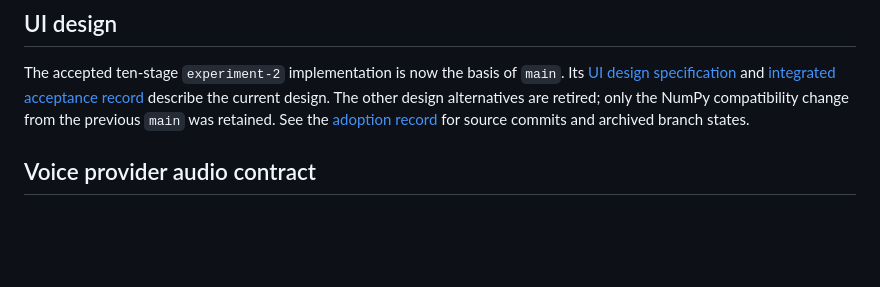
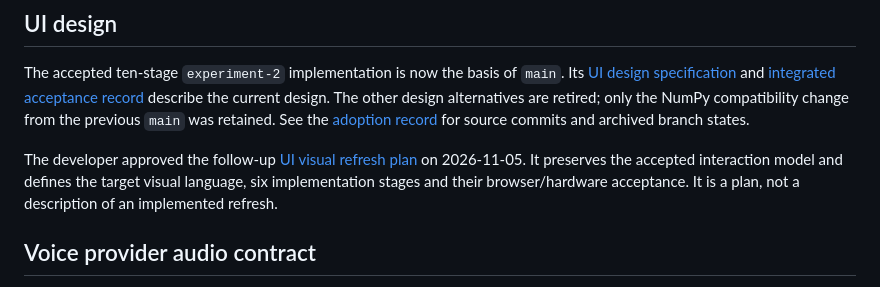
Before and after one commit to AlexeyDesyatnik/simple-english-tts, a Markdown page: docs/development.md, the part around the change. Rendered like a GitHub page; blank space fills up the shorter version.

```diff
--- a/docs/development.md
+++ b/docs/development.md
@@ -23,6 +23,11 @@ the current design. The other design alternatives are retired; only the NumPy
 compatibility change from the previous `main` was retained. See the
 [adoption record](design-reviews/main-adoption/README.md) for source commits
 and archived branch states.
+
+The developer approved the follow-up [UI visual refresh plan](ui-visual-refresh-plan.md)
+on 2026-11-05. It preserves the accepted interaction model and defines the target visual
+language, six implementation stages and their browser/hardware acceptance. It is a plan,
+not a description of an implemented refresh.
 
 ## Voice provider audio contract
 
```
Also changed, not shown: docs/ui-design-spec.md (+6 -0 lines), docs/ui-visual-refresh-plan.md (added, +291 -0 lines).
